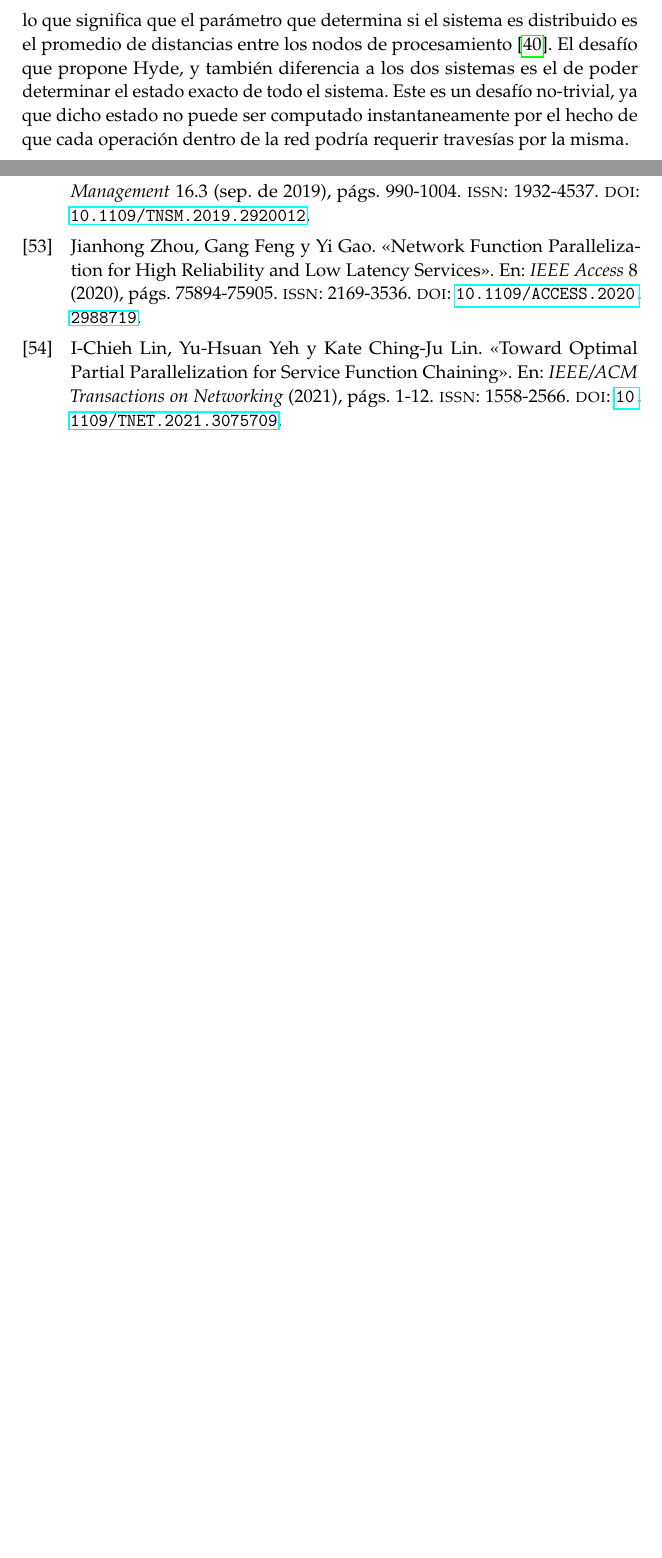
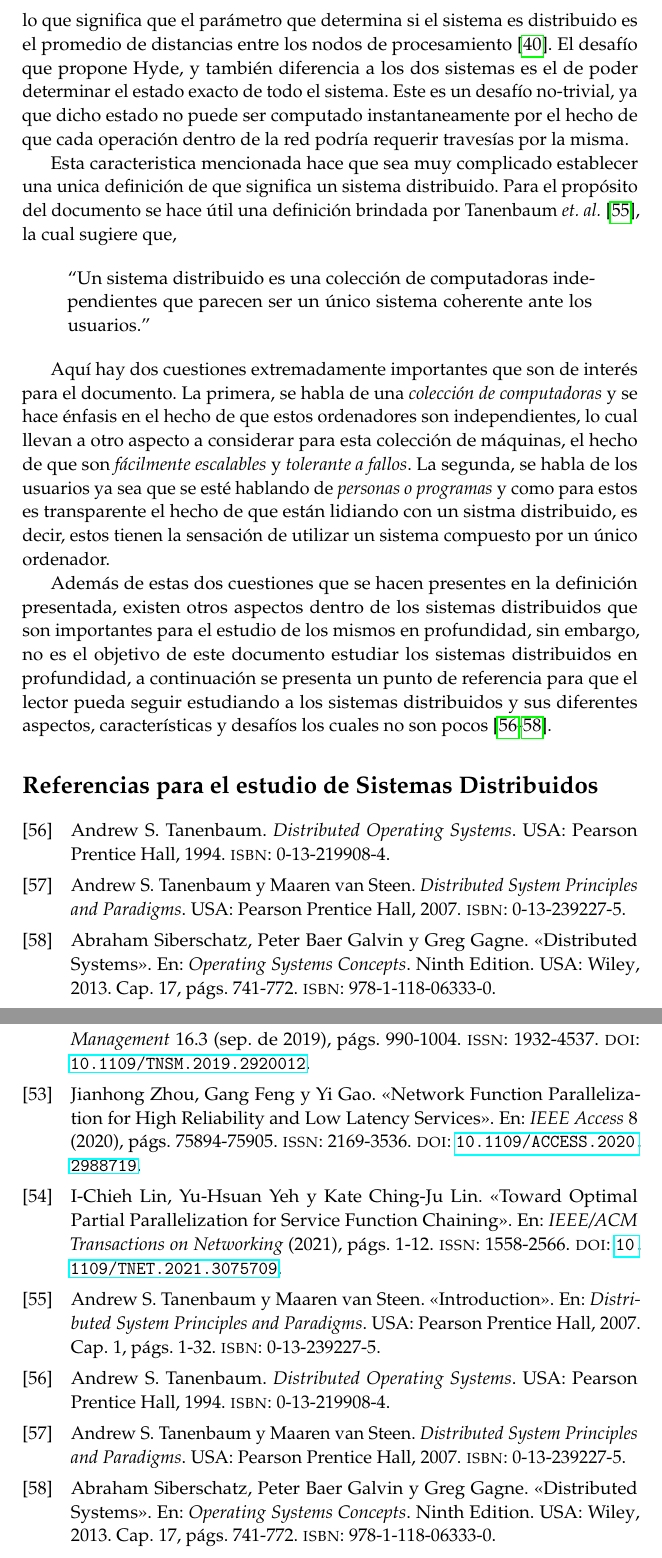
Before and after one commit to ulisescolina/UC-PYLP, a LaTeX document (Integrador/integrador_pylp_ulises.tex, which reads Integrador/cuerpo/procesamiento_distribuido.tex): two parts of pages 10 and 15 of 16, joined at a grey line, cut so that both start at the same text, the shorter picture padded with empty space. Compiled offline with pdfLaTeX; a LaTeX package or settings file that is missing is left out.

Commit message:
Finalizo la intro a Proc. Distribuido
- Se agregan fuentes para el estudio independiente de los lectores con
  respecto a los sistemas distribuidos.

```diff
--- a/Integrador/cuerpo/procesamiento_distribuido.tex
+++ b/Integrador/cuerpo/procesamiento_distribuido.tex
@@ -14,3 +14,35 @@ estado exacto de todo el sistema. Este es un desafío no-trivial, ya que dicho
 estado no puede ser computado
 instantaneamente por el hecho de que cada operación dentro de la red podría
 requerir travesías por la misma.
+
+Esta caracteristica mencionada hace que sea muy complicado establecer una unica
+definición de que significa un sistema distribuido. Para el propósito del
+documento se hace útil una definición brindada por
+Tanenbaum \textit{et. al.}~\cite{tanenbaum2007a}, la cual sugiere que,
+
+\begin{displayquote}
+  ``Un sistema distribuido es una colección de computadoras independientes que
+  parecen ser un único sistema coherente ante los usuarios.''
+\end{displayquote}
+
+Aquí hay dos cuestiones extremadamente importantes que son de interés para el
+documento. La primera, se habla de una \textit{colección de computadoras} y se
+hace énfasis en el hecho de que estos ordenadores son independientes, lo cual
+llevan a otro aspecto a considerar para esta colección de máquinas, el hecho de
+que son \textit{fácilmente escalables} y \textit{tolerante a fallos}. La
+segunda, se habla de los usuarios ya sea que se esté hablando de \textit{personas
+o programas} y como para estos es transparente el hecho de que están lidiando con
+un sistma distribuido, es decir, estos tienen la sensación de utilizar un
+sistema compuesto por un único ordenador.
+
+Además de estas dos cuestiones que se hacen presentes en la definición
+presentada, existen otros aspectos dentro de los sistemas distribuidos que
+son importantes para el estudio de los mismos en profundidad, sin embargo, no es el
+objetivo de este documento estudiar los sistemas distribuidos en profundidad,
+a continuación se presenta un punto de referencia para que el
+lector pueda seguir estudiando a los sistemas distribuidos y sus diferentes
+aspectos, características y desafíos los cuales no son
+pocos~\cite{tanenbaum1994, tanenbaum2007, siberschatz2013}.
+
+\printbibliography[keyword={recomendacion_sistemas_distribuidos}, title={Referencias para
+el estudio de Sistemas Distribuidos}]
```
Also changed, not shown: Integrador/bibliografia.bib (+46 -0 lines).
